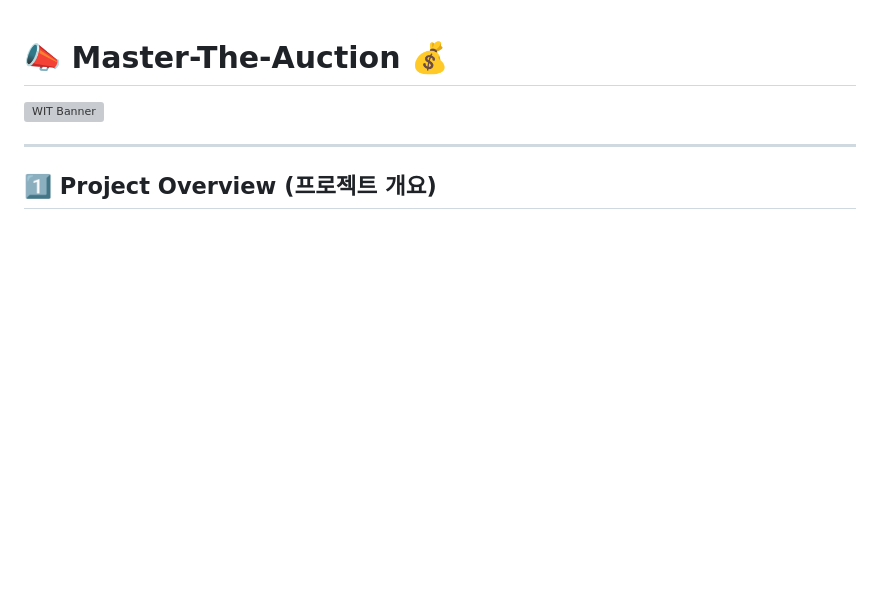
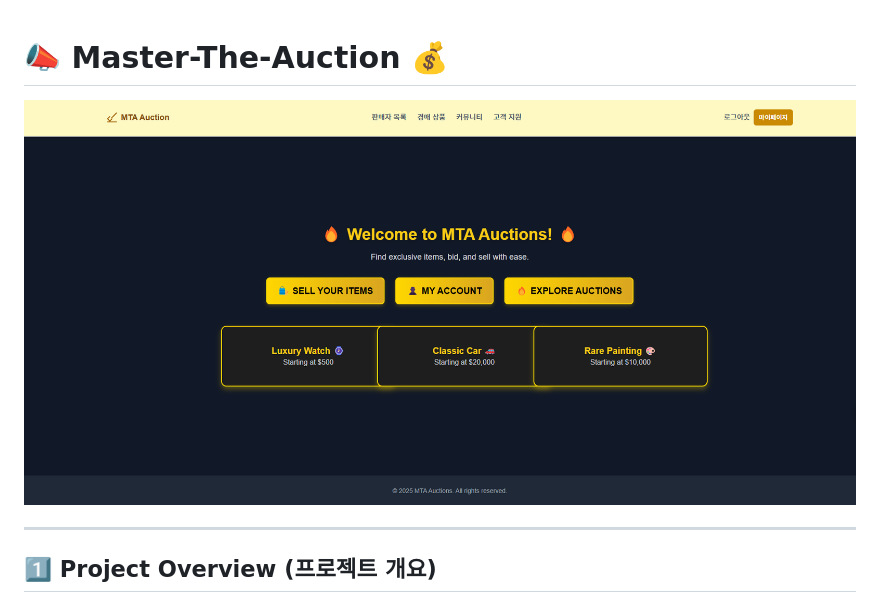
Before and after one commit to shahmaran0207/Master-The-Auction, a Markdown page: README.md, the part around the change. Drawn GitHub-style; blank space fills up the shorter version; grey boxes are pictures that could not be loaded.

```diff
--- a/README.md
+++ b/README.md
@@ -1,6 +1,6 @@
 # 📣 Master-The-Auction 💰
 
-<img src="https://github.com/shahmaran0207/Master-The-Auction/blob/main/Readme_images/wit.png" alt="WIT Banner" width="100%"/>
+<img src="https://github.com/shahmaran0207/Master-The-Auction/blob/main/Readme_images/MTA.png" alt="WIT Banner" width="100%"/>
 
 ---
 
```
